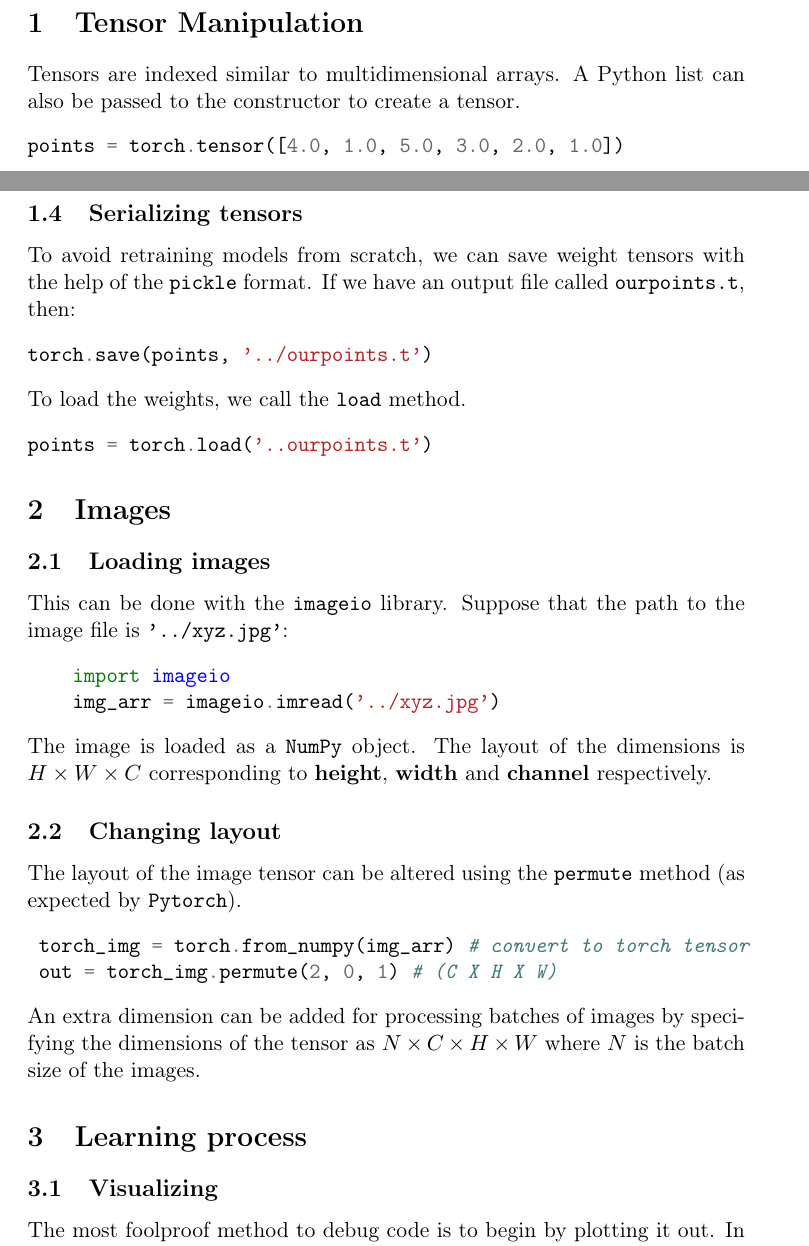
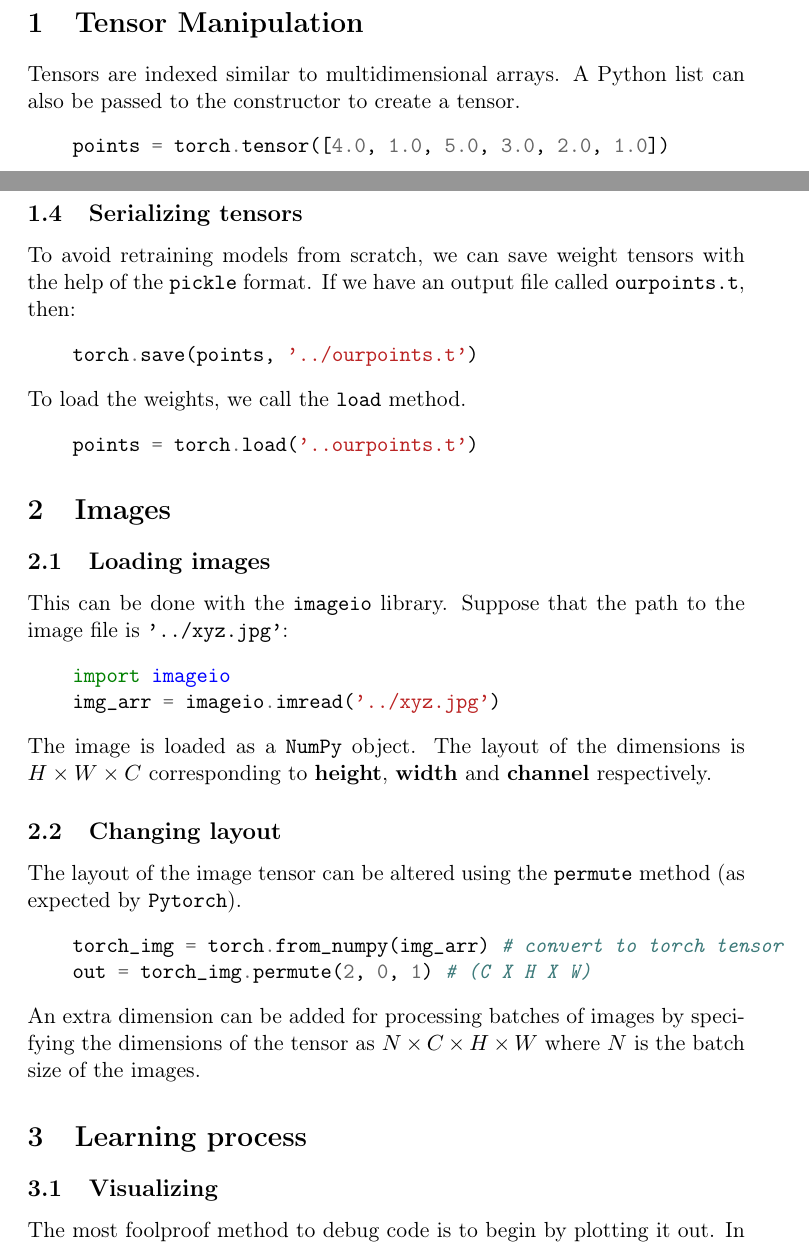
Before and after one commit to ckapoor7/pytorch-doc, a LaTeX document (pytorch-doc.tex): two parts of pages 1 and 3 of 6, joined at a grey line, cut so that both start at the same text. Compiled offline with pdfLaTeX.

Commit message:
fixed code indentation

```diff
--- a/pytorch-doc.tex
+++ b/pytorch-doc.tex
@@ -33,7 +33,7 @@
 A list of important stuff in \textbf{PyTorch} that I do not want to keep using the official documentation for. I have made this using the book \emph{``Deep Learning with PyTorch''}.
 
 \section{Tensor Manipulation}
-\label{sec:orga93d8cf}
+\label{sec:org0eba5fd}
 Tensors are indexed similar to multidimensional arrays. A Python list can also be passed to the constructor to create a tensor.
 \begin{minted}[]{python}
     points = torch.tensor([4.0, 1.0, 5.0, 3.0, 2.0, 1.0])
@@ -87,7 +87,7 @@ points_gpu = 2 * points.to(device='cuda')
 \end{minted}
 
 \subsection{Serializing tensors}
-\label{sec:org2c0004b}
+\label{sec:orgf0ac630}
 To avoid retraining models from scratch, we can save weight tensors with the help of the \texttt{pickle} format. If we have an output file called \texttt{ourpoints.t}, then:
 \begin{minted}[]{python}
     torch.save(points, '../ourpoints.t')
@@ -98,9 +98,9 @@ points = torch.load('..ourpoints.t')
 \end{minted}
 
 \section{Images}
-\label{sec:orgeabe9b9}
+\label{sec:orgfab338a}
 \subsection{Loading images}
-\label{sec:org4612643}
+\label{sec:org970b447}
 This can be done with the \texttt{imageio} library. Suppose that the path to the image file is \texttt{'../xyz.jpg'}:
 \begin{minted}[]{python}
     import imageio
@@ -117,9 +117,9 @@ The layout of the image tensor can be altered using the \texttt{permute} method
 An extra dimension can be added for processing batches of images by specifying the dimensions of the tensor as \(N\times C\times H\times W\) where \(N\) is the batch size of the images.
 
 \section{Learning process}
-\label{sec:orgc8d1684}
+\label{sec:orgadbd9ff}
 \subsection{Visualizing}
-\label{sec:orgdc8553c}
+\label{sec:orgc3ee3c9}
 The most foolproof method to debug code is to begin by plotting it out. In the following code snippet, we plot \emph{raw unknown values}.
 \begin{minted}[]{python}
     %matplotlib inline
```
Also changed, not shown: pytorch-doc.pdf, pytorch-doc.tex (20 more changed lines), 1 other file. Lines whose indentation alone changed are shown as unchanged.
